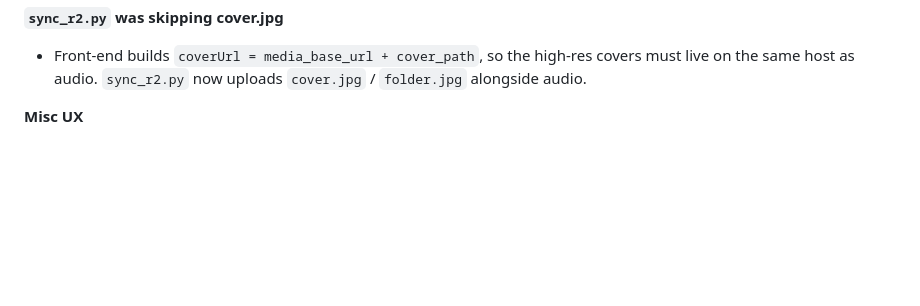
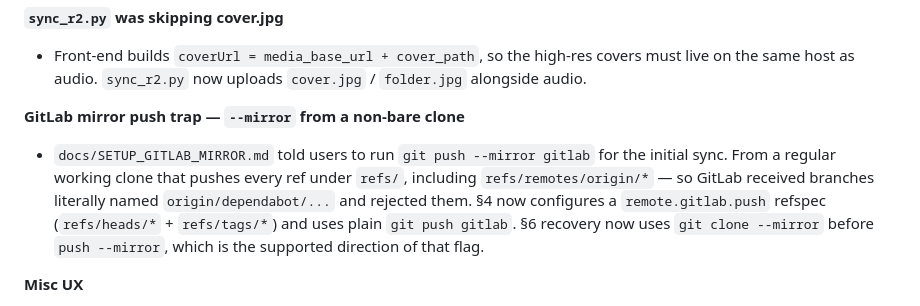
Before and after one commit to SarangVehale/hibiki, a Markdown page: CHANGELOG.md, the part around the change. Drawn GitHub-style; blank space fills up the shorter version.

```diff
--- a/CHANGELOG.md
+++ b/CHANGELOG.md
@@ -117,6 +117,16 @@ and this project adheres to [Semantic Versioning](https://semver.org/spec/v2.0.0
 - Front-end builds `coverUrl = media_base_url + cover_path`, so the
   high-res covers must live on the same host as audio. `sync_r2.py`
   now uploads `cover.jpg` / `folder.jpg` alongside audio.
+
+**GitLab mirror push trap — `--mirror` from a non-bare clone**
+- `docs/SETUP_GITLAB_MIRROR.md` told users to run `git push --mirror
+  gitlab` for the initial sync. From a regular working clone that
+  pushes every ref under `refs/`, including `refs/remotes/origin/*` —
+  so GitLab received branches literally named `origin/dependabot/...`
+  and rejected them. §4 now configures a `remote.gitlab.push` refspec
+  (`refs/heads/*` + `refs/tags/*`) and uses plain `git push gitlab`.
+  §6 recovery now uses `git clone --mirror` before `push --mirror`,
+  which is the supported direction of that flag.
 
 **Misc UX**
 - Download links produced "Save Page As" rather than the audio bytes —
```
Also changed, not shown: docs/SETUP_GITLAB_MIRROR.md (+25 -4 lines).
